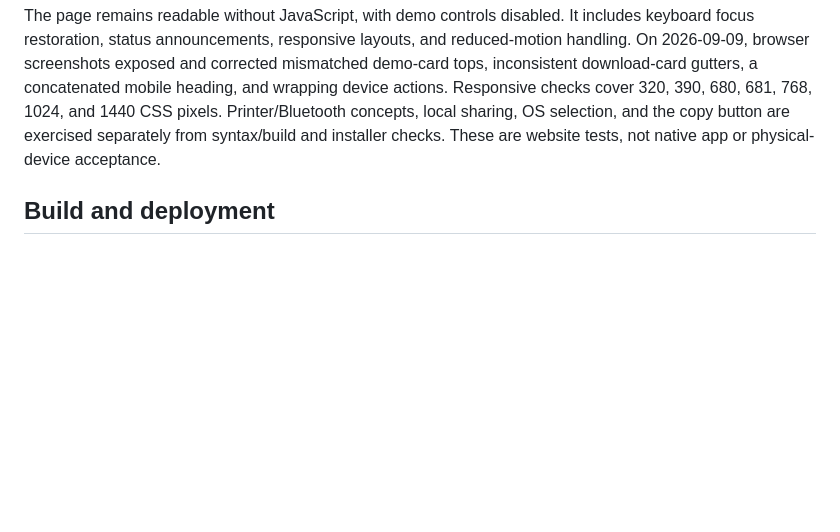
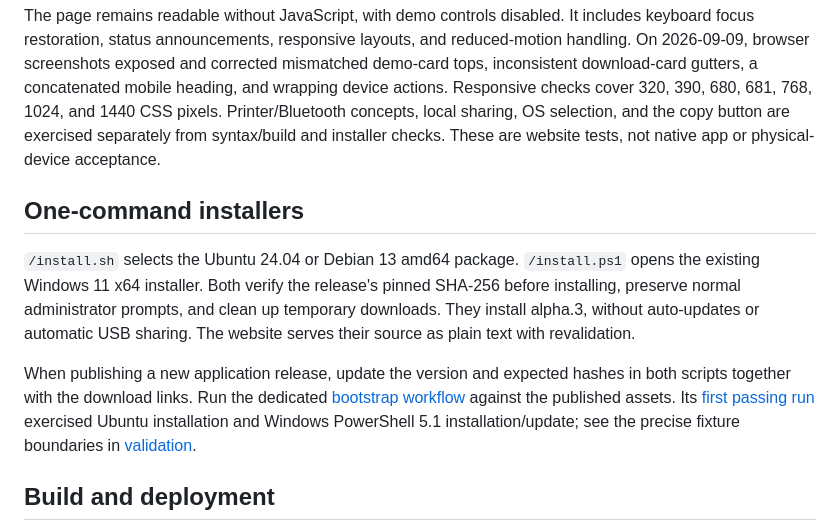
Before and after one commit to cobanov/portrelay, a Markdown page: docs/website.md, the part around the change. GitHub-like rendering; blank space fills up the shorter version.

```diff
--- a/docs/website.md
+++ b/docs/website.md
@@ -47,6 +47,21 @@ local sharing, OS selection, and the copy button are exercised separately from
 syntax/build and installer checks. These are website tests, not native app
 or physical-device acceptance.
 
+## One-command installers
+
+`/install.sh` selects the Ubuntu 24.04 or Debian 13 amd64 package. `/install.ps1`
+opens the existing Windows 11 x64 installer. Both verify the release's pinned
+SHA-256 before installing, preserve normal administrator prompts, and clean up
+temporary downloads. They install alpha.3, without auto-updates or automatic
+USB sharing. The website serves their source as plain text with revalidation.
+
+When publishing a new application release, update the version and expected
+hashes in both scripts together with the download links. Run the dedicated
+[bootstrap workflow](../.github/workflows/bootstrap.yml) against the published
+assets. Its [first passing run](https://github.com/cobanov/portrelay/actions/runs/34282750543)
+exercised Ubuntu installation and Windows PowerShell 5.1 installation/update;
+see the precise fixture boundaries in [validation](validation.md).
+
 ## Build and deployment
 
 `npm run dev` serves `web/` on loopback. `npm run check` checks JavaScript syntax.
```
Also changed, not shown: docs/linux-alpha.md (+1 -1 lines), docs/validation.md (+33 -3 lines).
